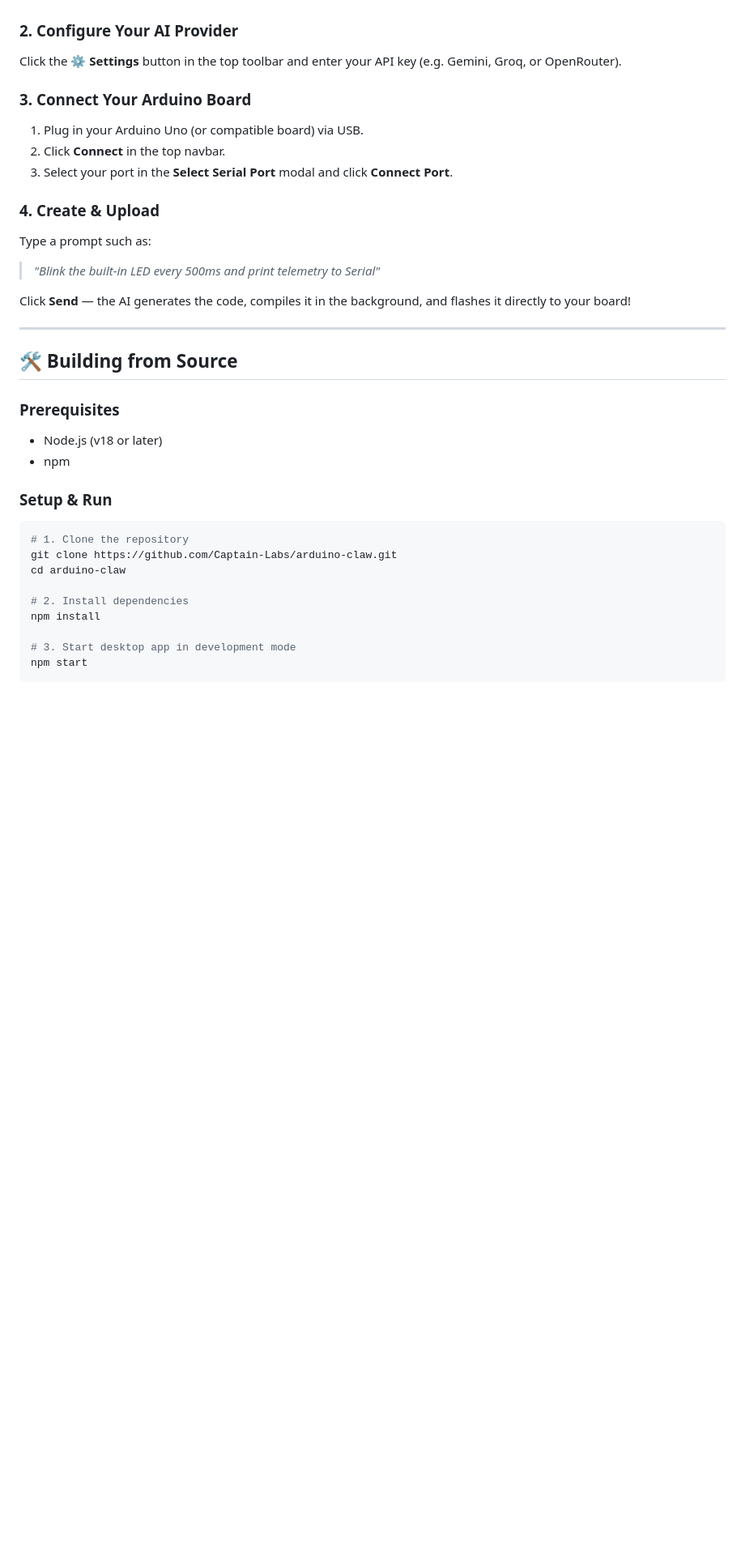
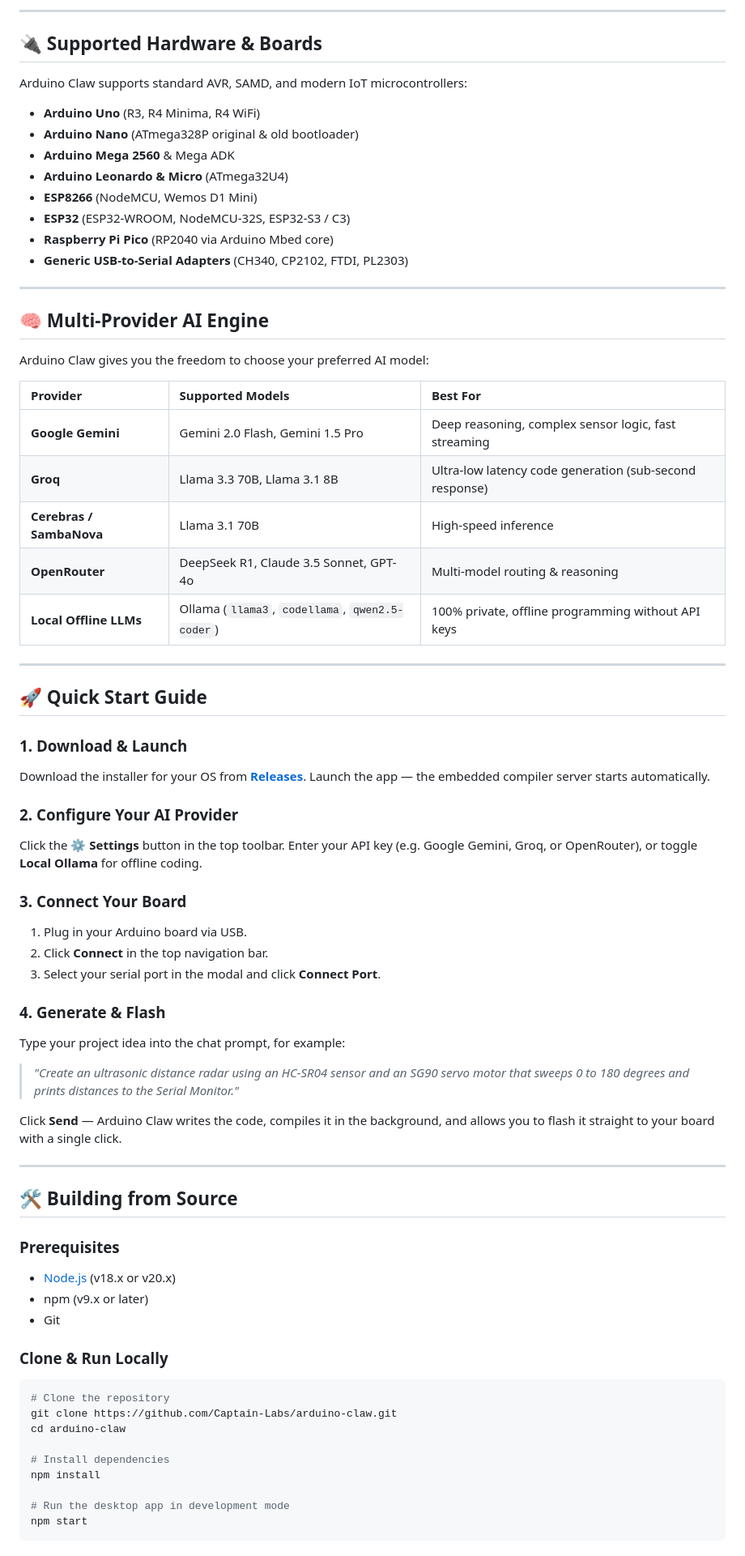
Before and after one commit to Captain-Labs/arduino-claw, a Markdown page: README.md, the part around one of its changes. Shown at 81% size. Rendered like a GitHub page; blank space fills up the shorter version.

````diff
--- a/README.md
+++ b/README.md
@@ -45,36 +77,72 @@ Download and run the installer for your OS. The internal compiler server starts
+---
+
+## 🔌 Supported Hardware & Boards
+
+Arduino Claw supports standard AVR, SAMD, and modern IoT microcontrollers:
+
+- **Arduino Uno** (R3, R4 Minima, R4 WiFi)
+- **Arduino Nano** (ATmega328P original & old bootloader)
+- **Arduino Mega 2560** & Mega ADK
+- **Arduino Leonardo & Micro** (ATmega32U4)
+- **ESP8266** (NodeMCU, Wemos D1 Mini)
+- **ESP32** (ESP32-WROOM, NodeMCU-32S, ESP32-S3 / C3)
+- **Raspberry Pi Pico** (RP2040 via Arduino Mbed core)
+- **Generic USB-to-Serial Adapters** (CH340, CP2102, FTDI, PL2303)
+
+---
+
+## 🧠 Multi-Provider AI Engine
+
+Arduino Claw gives you the freedom to choose your preferred AI model:
+
+| Provider | Supported Models | Best For |
+| :--- | :--- | :--- |
+| **Google Gemini** | Gemini 2.0 Flash, Gemini 1.5 Pro | Deep reasoning, complex sensor logic, fast streaming |
+| **Groq** | Llama 3.3 70B, Llama 3.1 8B | Ultra-low latency code generation (sub-second response) |
+| **Cerebras / SambaNova** | Llama 3.1 70B | High-speed inference |
+| **OpenRouter** | DeepSeek R1, Claude 3.5 Sonnet, GPT-4o | Multi-model routing & reasoning |
+| **Local Offline LLMs** | Ollama (`llama3`, `codellama`, `qwen2.5-coder`) | 100% private, offline programming without API keys |
+
+---
+
+## 🚀 Quick Start Guide
+
+### 1. Download & Launch
+Download the installer for your OS from [**Releases**](https://github.com/Captain-Labs/arduino-claw/releases/latest). Launch the app — the embedded compiler server starts automatically.
 
 ### 2. Configure Your AI Provider
-Click the ⚙️ **Settings** button in the top toolbar and enter your API key (e.g. Gemini, Groq, or OpenRouter).
+Click the ⚙️ **Settings** button in the top toolbar. Enter your API key (e.g. Google Gemini, Groq, or OpenRouter), or toggle **Local Ollama** for offline coding.
 
-### 3. Connect Your Arduino Board
-1. Plug in your Arduino Uno (or compatible board) via USB.
-2. Click **Connect** in the top navbar.
-3. Select your port in the **Select Serial Port** modal and click **Connect Port**.
+### 3. Connect Your Board
+1. Plug in your Arduino board via USB.
+2. Click **Connect** in the top navigation bar.
+3. Select your serial port in the modal and click **Connect Port**.
 
-### 4. Create & Upload
-Type a prompt such as:
-> *"Blink the built-in LED every 500ms and print telemetry to Serial"*
+### 4. Generate & Flash
+Type your project idea into the chat prompt, for example:
+> *"Create an ultrasonic distance radar using an HC-SR04 sensor and an SG90 servo motor that sweeps 0 to 180 degrees and prints distances to the Serial Monitor."*
 
-Click **Send** — the AI generates the code, compiles it in the background, and flashes it directly to your board!
+Click **Send** — Arduino Claw writes the code, compiles it in the background, and allows you to flash it straight to your board with a single click.
 
 ---
 
 ## 🛠️ Building from Source
 
 ### Prerequisites
-- Node.js (v18 or later)
-- npm
+- [Node.js](https://nodejs.org/) (v18.x or v20.x)
+- npm (v9.x or later)
+- Git
 
-### Setup & Run
+### Clone & Run Locally
 ```bash
-# 1. Clone the repository
+# Clone the repository
 git clone https://github.com/Captain-Labs/arduino-claw.git
 cd arduino-claw
 
-# 2. Install dependencies
+# Install dependencies
 npm install
 
-# 3. Start desktop app in development mode
+# Run the desktop app in development mode
 npm start
 ```
 
````
Also changed, not shown: other parts of README.md (+85 -30 lines).
